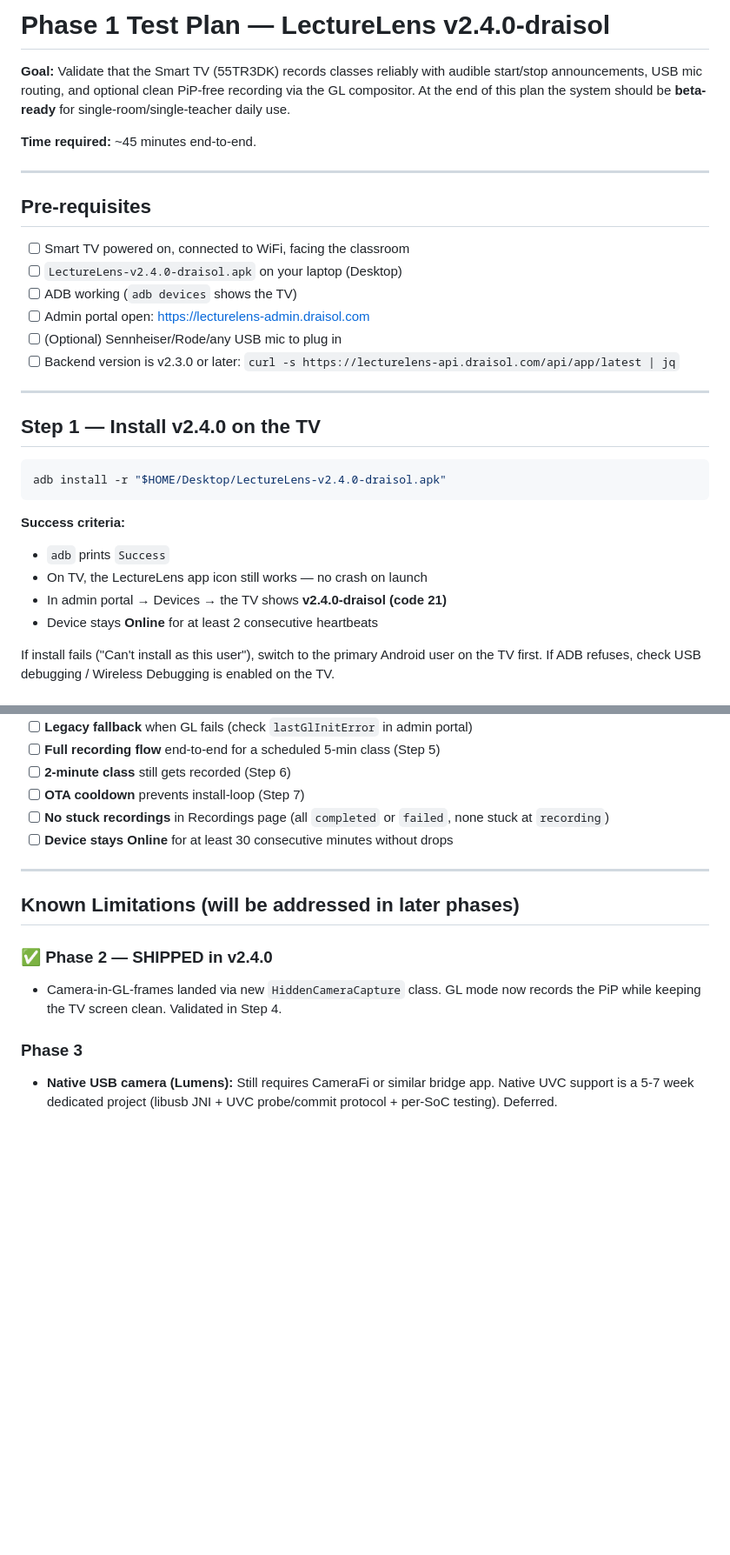
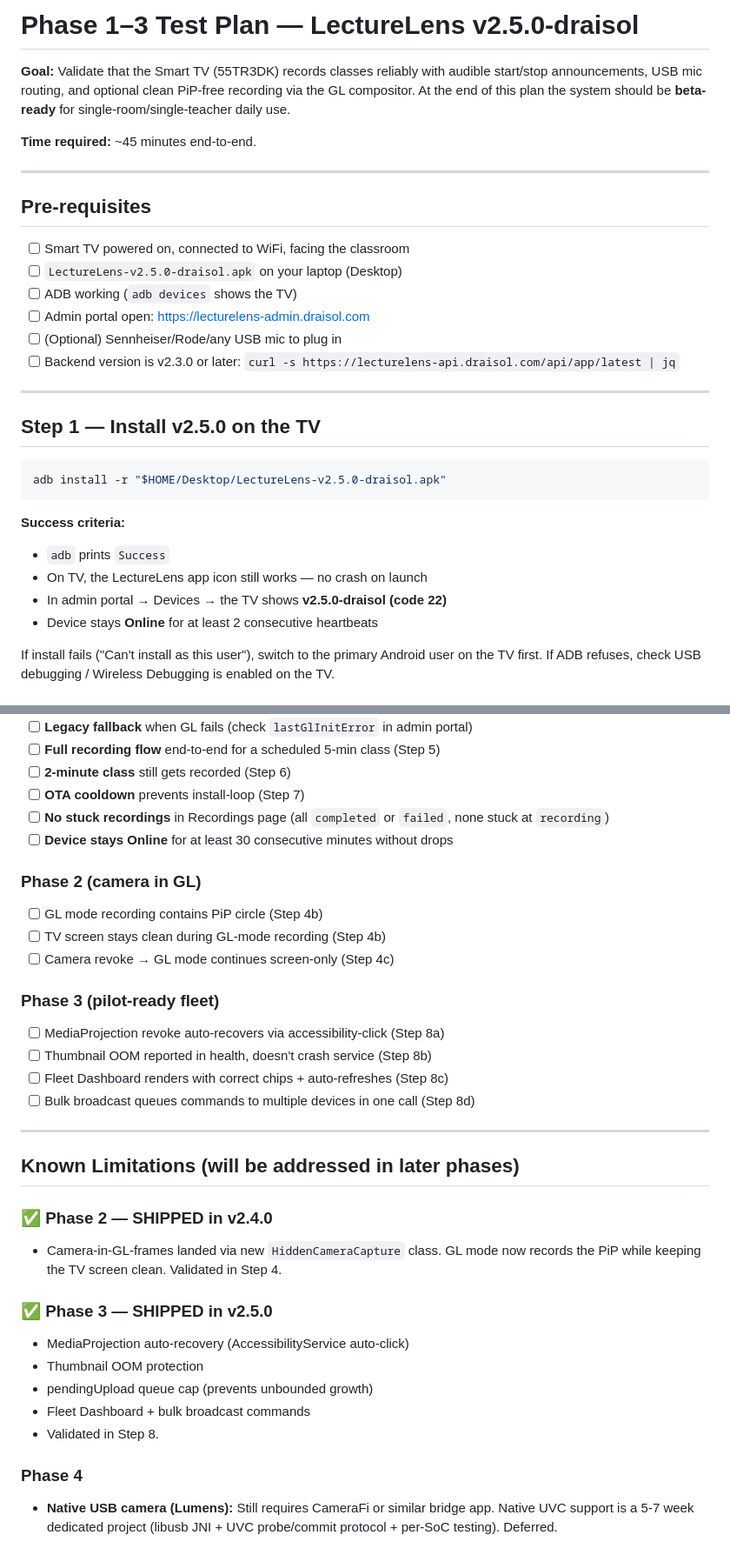
Before and after one commit to dibyacharya/phisical_class, a Markdown page: PHASE1_TEST_PLAN.md, 2 parts joined by grey strips. Shown at 87% size. Drawn GitHub-style; blank space fills up the shorter version.

````diff
--- a/PHASE1_TEST_PLAN.md
+++ b/PHASE1_TEST_PLAN.md
@@ -1,4 +1,4 @@
-# Phase 1 Test Plan — LectureLens v2.4.0-draisol
+# Phase 1–3 Test Plan — LectureLens v2.5.0-draisol
 
 **Goal:** Validate that the Smart TV (55TR3DK) records classes reliably with
 audible start/stop announcements, USB mic routing, and optional clean PiP-free
@@ -12,7 +12,7 @@ recording via the GL compositor. At the end of this plan the system should be
 ## Pre-requisites
 
 - [ ] Smart TV powered on, connected to WiFi, facing the classroom
-- [ ] `LectureLens-v2.4.0-draisol.apk` on your laptop (Desktop)
+- [ ] `LectureLens-v2.5.0-draisol.apk` on your laptop (Desktop)
 - [ ] ADB working (`adb devices` shows the TV)
 - [ ] Admin portal open: https://lecturelens-admin.draisol.com
 - [ ] (Optional) Sennheiser/Rode/any USB mic to plug in
@@ -21,16 +21,16 @@ recording via the GL compositor. At the end of this plan the system should be
 
 ---
 
-## Step 1 — Install v2.4.0 on the TV
+## Step 1 — Install v2.5.0 on the TV
 
 ```bash
-adb install -r "$HOME/Desktop/LectureLens-v2.4.0-draisol.apk"
+adb install -r "$HOME/Desktop/LectureLens-v2.5.0-draisol.apk"
 ```
 
 **Success criteria:**
 - `adb` prints `Success`
 - On TV, the LectureLens app icon still works — no crash on launch
-- In admin portal → Devices → the TV shows **v2.4.0-draisol (code 21)**
+- In admin portal → Devices → the TV shows **v2.5.0-draisol (code 22)**
 - Device stays **Online** for at least 2 consecutive heartbeats
 
 If install fails ("Can't install as this user"), switch to the primary Android
@@ -219,6 +285,17 @@ Mark ALL of these as passed before declaring Phase 1 beta-ready.
 - [ ] **No stuck recordings** in Recordings page (all `completed` or `failed`, none stuck at `recording`)
 - [ ] **Device stays Online** for at least 30 consecutive minutes without drops
 
+### Phase 2 (camera in GL)
+- [ ] GL mode recording contains PiP circle (Step 4b)
+- [ ] TV screen stays clean during GL-mode recording (Step 4b)
+- [ ] Camera revoke → GL mode continues screen-only (Step 4c)
+
+### Phase 3 (pilot-ready fleet)
+- [ ] MediaProjection revoke auto-recovers via accessibility-click (Step 8a)
+- [ ] Thumbnail OOM reported in health, doesn't crash service (Step 8b)
+- [ ] Fleet Dashboard renders with correct chips + auto-refreshes (Step 8c)
+- [ ] Bulk broadcast queues commands to multiple devices in one call (Step 8d)
+
 ---
 
 ## Known Limitations (will be addressed in later phases)
@@ -227,7 +304,14 @@ Mark ALL of these as passed before declaring Phase 1 beta-ready.
 - Camera-in-GL-frames landed via new `HiddenCameraCapture` class. GL mode
   now records the PiP while keeping the TV screen clean. Validated in Step 4.
 
-### Phase 3
+### ✅ Phase 3 — SHIPPED in v2.5.0
+- MediaProjection auto-recovery (AccessibilityService auto-click)
+- Thumbnail OOM protection
+- pendingUpload queue cap (prevents unbounded growth)
+- Fleet Dashboard + bulk broadcast commands
+- Validated in Step 8.
+
+### Phase 4
 - **Native USB camera (Lumens):** Still requires CameraFi or similar bridge
   app. Native UVC support is a 5-7 week dedicated project (libusb JNI + UVC
   probe/commit protocol + per-SoC testing). Deferred.
````
Also changed, not shown: other parts of PHASE1_TEST_PLAN.md (+68 -2 lines).
